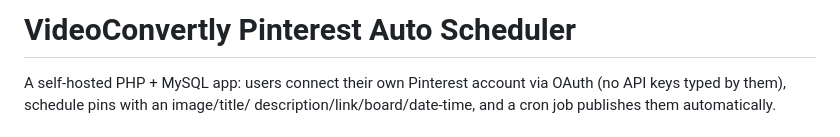
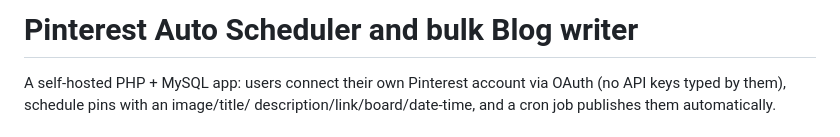
Before and after one commit to muzmilali171171-lgtm/pinapp, a Markdown page: README.md, the part around the change. Drawn GitHub-style.

Commit message:
Change project name to Pinterest Auto Scheduler
Updated project title to reflect broader functionality.

```diff
--- a/README.md
+++ b/README.md
@@ -1,4 +1,4 @@
-# VideoConvertly Pinterest Auto Scheduler
+# Pinterest Auto Scheduler and bulk Blog writer
 
 A self-hosted PHP + MySQL app: users connect their own Pinterest account via
 OAuth (no API keys typed by them), schedule pins with an image/title/
```
